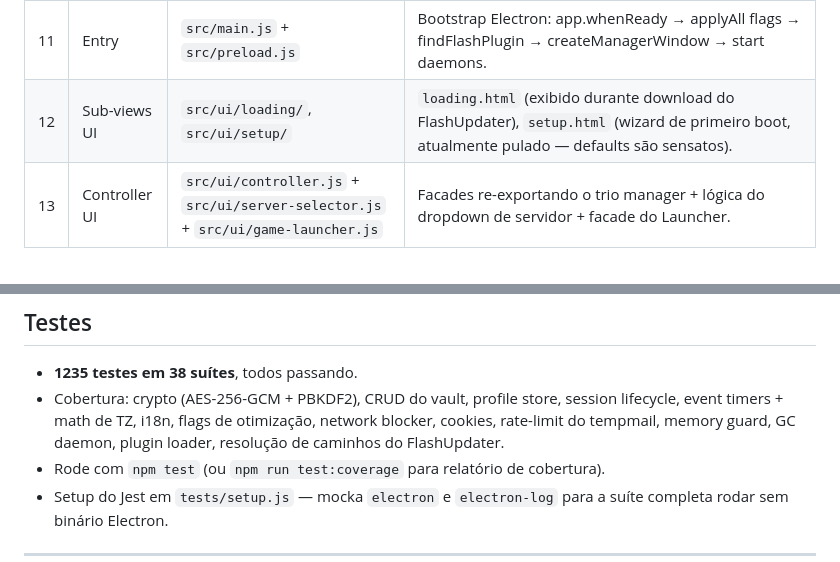
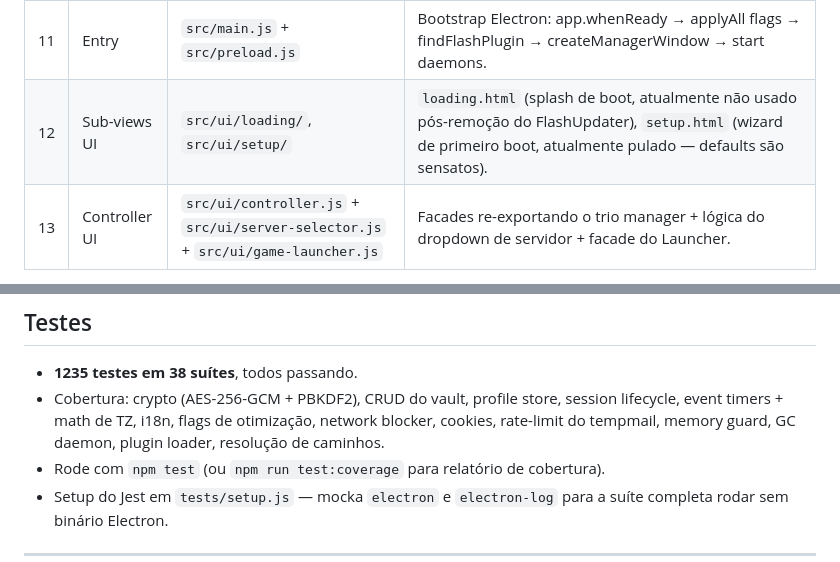
Before and after one commit to Chrispsz/naruto-online-launcher, a Markdown page: README.md, 2 parts joined by grey strips. Rendered like a GitHub page.

```diff
--- a/README.md
+++ b/README.md
@@ -443,7 +443,7 @@ O Shinobi Launcher é dividido em **13 módulos fonte** sob `src/`, cada um com
 | 9 | Flash | `src/flash/` | `plugin` (findFlashPlugin + configureFlash), `mms` (gerador de mms.cfg para Modo Batata). |
 | 10 | Main | `src/main/` | `flags` (single source of truth dos switches de linha de comando Chromium), `debug` (helpers de debug mode). |
 | 11 | Entry | `src/main.js` + `src/preload.js` | Bootstrap Electron: app.whenReady → applyAll flags → findFlashPlugin → createManagerWindow → start daemons. |
-| 12 | Sub-views UI | `src/ui/loading/`, `src/ui/setup/` | `loading.html` (exibido durante download do FlashUpdater), `setup.html` (wizard de primeiro boot, atualmente pulado — defaults são sensatos). |
+| 12 | Sub-views UI | `src/ui/loading/`, `src/ui/setup/` | `loading.html` (splash de boot, atualmente não usado pós-remoção do FlashUpdater), `setup.html` (wizard de primeiro boot, atualmente pulado — defaults são sensatos). |
 | 13 | Controller UI | `src/ui/controller.js` + `src/ui/server-selector.js` + `src/ui/game-launcher.js` | Facades re-exportando o trio manager + lógica do dropdown de servidor + facade do Launcher. |
 
 Veja **[ARCHITECTURE.md](ARCHITECTURE.md)** para o mergulho profundo (modelo de processos, fluxo IPC, fluxo de criptografia do vault, sequência de launch, gerenciamento de memória, event timers, e um diagrama em texto).
@@ -486,7 +486,7 @@ Veja **[SECURITY.md](SECURITY.md)** para a política completa e versões suporta
 <a name="testes"></a>
 
 - **1235 testes em 38 suítes**, todos passando.
-- Cobertura: crypto (AES-256-GCM + PBKDF2), CRUD do vault, profile store, session lifecycle, event timers + math de TZ, i18n, flags de otimização, network blocker, cookies, rate-limit do tempmail, memory guard, GC daemon, plugin loader, resolução de caminhos do FlashUpdater.
+- Cobertura: crypto (AES-256-GCM + PBKDF2), CRUD do vault, profile store, session lifecycle, event timers + math de TZ, i18n, flags de otimização, network blocker, cookies, rate-limit do tempmail, memory guard, GC daemon, plugin loader, resolução de caminhos.
 - Rode com `npm test` (ou `npm run test:coverage` para relatório de cobertura).
 - Setup do Jest em `tests/setup.js` — mocka `electron` e `electron-log` para a suíte completa rodar sem binário Electron.
 
```
Also changed, not shown: other parts of README.md (+6 -6 lines), ARCHITECTURE.md (+6 -6 lines), FLASH_SETUP.md (+24 -42 lines).
